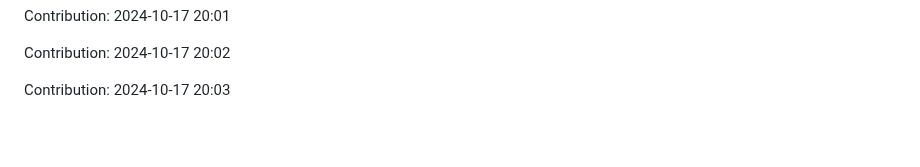
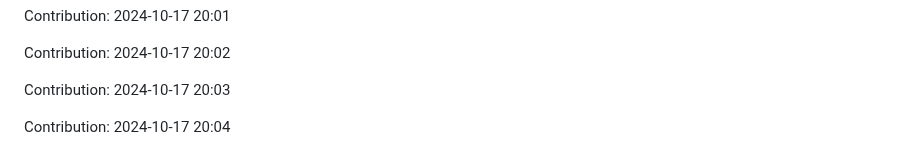
Before and after one commit to TheRealMilesLee/Random-ideas, a Markdown page: README.md, the part around the change. GitHub-like rendering; blank space fills up the shorter version.

Commit message:
"Contribution: 2024-10-17 20:04"

```diff
--- a/README.md
+++ b/README.md
@@ -3703,3 +3703,5 @@ Contribution: 2024-10-17 20:01
 Contribution: 2024-10-17 20:02
 
 Contribution: 2024-10-17 20:03
+
+Contribution: 2024-10-17 20:04
```
